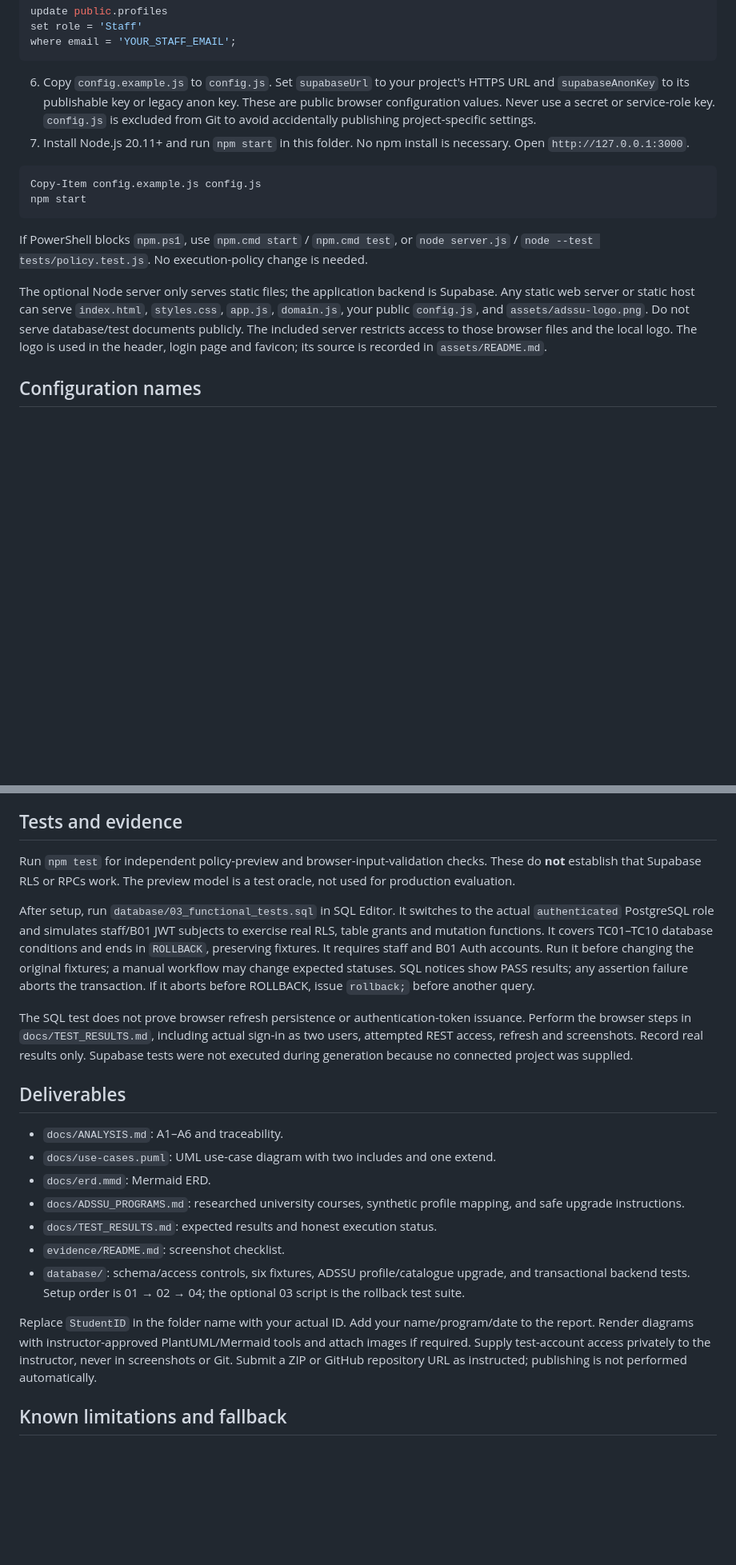
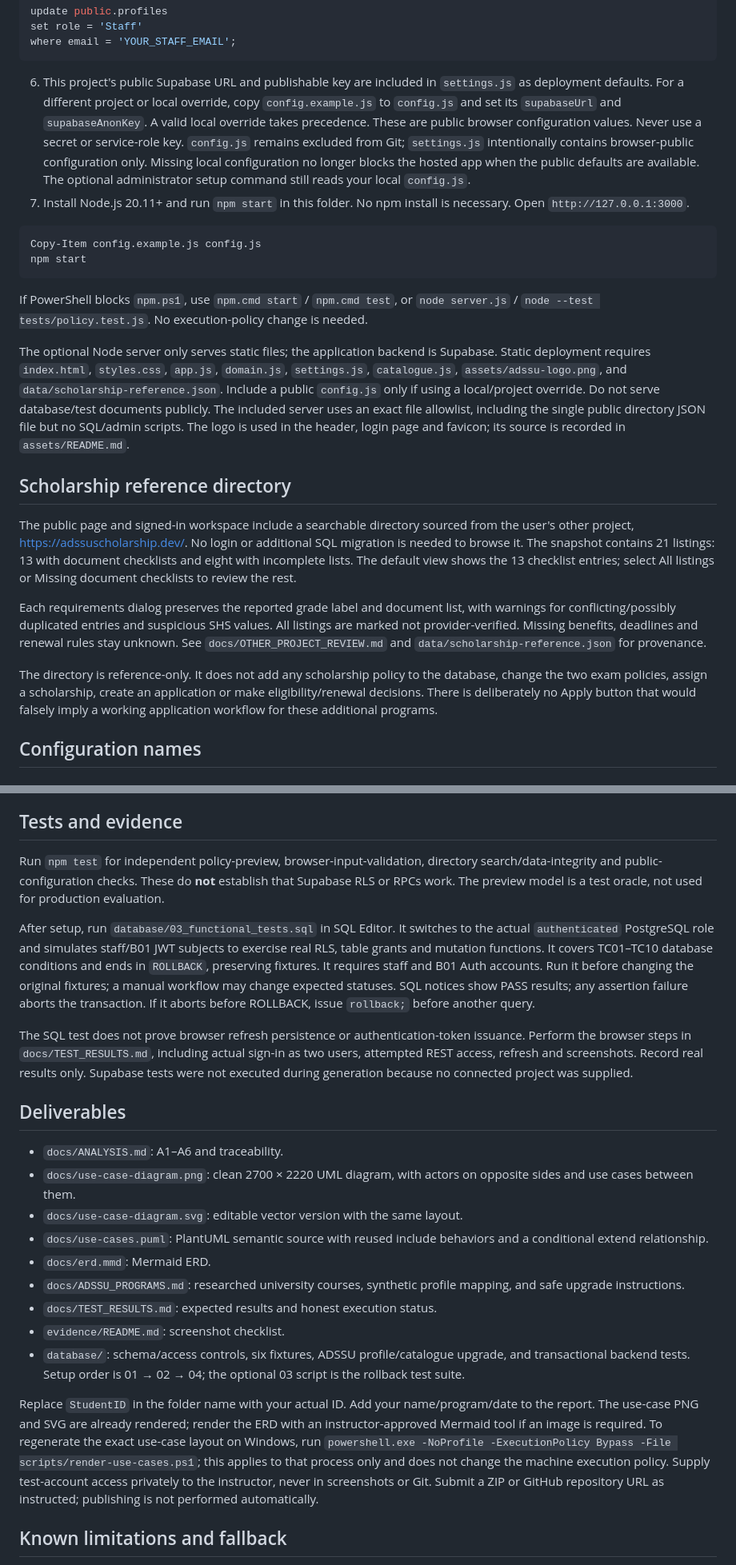
Before and after one commit to smartchain11/midterexam-1, a Markdown page: README.md, 2 parts joined by grey strips. Shown: that part at 80% size. GitHub-like rendering; blank space fills up the shorter version.

Commit message:
Fix Pages Supabase configuration and add scholarship directory

````diff
--- a/README.md
+++ b/README.md
@@ -16,7 +16,7 @@ set role = 'Staff'
 where email = 'YOUR_STAFF_EMAIL';
 ```
 
-6. Copy `config.example.js` to `config.js`. Set `supabaseUrl` to your project's HTTPS URL and `supabaseAnonKey` to its publishable key or legacy anon key. These are public browser configuration values. Never use a secret or service-role key. `config.js` is excluded from Git to avoid accidentally publishing project-specific settings.
+6. This project's public Supabase URL and publishable key are included in `settings.js` as deployment defaults. For a different project or local override, copy `config.example.js` to `config.js` and set its `supabaseUrl` and `supabaseAnonKey`. A valid local override takes precedence. These are public browser configuration values. Never use a secret or service-role key. `config.js` remains excluded from Git; `settings.js` intentionally contains browser-public configuration only. Missing local configuration no longer blocks the hosted app when the public defaults are available. The optional administrator setup command still reads your local `config.js`.
 7. Install Node.js 20.11+ and run `npm start` in this folder. No npm install is necessary. Open `http://127.0.0.1:3000`.
 
 ```powershell
@@ -26,7 +26,15 @@ npm start
 
 If PowerShell blocks `npm.ps1`, use `npm.cmd start` / `npm.cmd test`, or `node server.js` / `node --test tests/policy.test.js`. No execution-policy change is needed.
 
-The optional Node server only serves static files; the application backend is Supabase. Any static web server or static host can serve `index.html`, `styles.css`, `app.js`, `domain.js`, your public `config.js`, and `assets/adssu-logo.png`. Do not serve database/test documents publicly. The included server restricts access to those browser files and the local logo. The logo is used in the header, login page and favicon; its source is recorded in `assets/README.md`.
+The optional Node server only serves static files; the application backend is Supabase. Static deployment requires `index.html`, `styles.css`, `app.js`, `domain.js`, `settings.js`, `catalogue.js`, `assets/adssu-logo.png`, and `data/scholarship-reference.json`. Include a public `config.js` only if using a local/project override. Do not serve database/test documents publicly. The included server uses an exact file allowlist, including the single public directory JSON file but no SQL/admin scripts. The logo is used in the header, login page and favicon; its source is recorded in `assets/README.md`.
+
+## Scholarship reference directory
+
+The public page and signed-in workspace include a searchable directory sourced from the user's other project, https://adssuscholarship.dev/. No login or additional SQL migration is needed to browse it. The snapshot contains 21 listings: 13 with document checklists and eight with incomplete lists. The default view shows the 13 checklist entries; select All listings or Missing document checklists to review the rest.
+
+Each requirements dialog preserves the reported grade label and document list, with warnings for conflicting/possibly duplicated entries and suspicious SHS values. All listings are marked not provider-verified. Missing benefits, deadlines and renewal rules stay unknown. See `docs/OTHER_PROJECT_REVIEW.md` and `data/scholarship-reference.json` for provenance.
+
+The directory is reference-only. It does not add any scholarship policy to the database, change the two exam policies, assign a scholarship, create an application or make eligibility/renewal decisions. There is deliberately no Apply button that would falsely imply a working application workflow for these additional programs.
 
 ## Configuration names
 
@@ -97,7 +105,7 @@ Administrative SQL Editor and service-role actions bypass these protections by d
 
 ## Tests and evidence
 
-Run `npm test` for independent policy-preview and browser-input-validation checks. These do **not** establish that Supabase RLS or RPCs work. The preview model is a test oracle, not used for production evaluation.
+Run `npm test` for independent policy-preview, browser-input-validation, directory search/data-integrity and public-configuration checks. These do **not** establish that Supabase RLS or RPCs work. The preview model is a test oracle, not used for production evaluation.
 
 After setup, run `database/03_functional_tests.sql` in SQL Editor. It switches to the actual `authenticated` PostgreSQL role and simulates staff/B01 JWT subjects to exercise real RLS, table grants and mutation functions. It covers TC01–TC10 database conditions and ends in `ROLLBACK`, preserving fixtures. It requires staff and B01 Auth accounts. Run it before changing the original fixtures; a manual workflow may change expected statuses. SQL notices show PASS results; any assertion failure aborts the transaction. If it aborts before ROLLBACK, issue `rollback;` before another query.
 
@@ -106,14 +114,16 @@ The SQL test does not prove browser refresh persistence or authentication-token
 ## Deliverables
 
 - `docs/ANALYSIS.md`: A1–A6 and traceability.
-- `docs/use-cases.puml`: UML use-case diagram with two includes and one extend.
+- `docs/use-case-diagram.png`: clean 2700 × 2220 UML diagram, with actors on opposite sides and use cases between them.
+- `docs/use-case-diagram.svg`: editable vector version with the same layout.
+- `docs/use-cases.puml`: PlantUML semantic source with reused include behaviors and a conditional extend relationship.
 - `docs/erd.mmd`: Mermaid ERD.
 - `docs/ADSSU_PROGRAMS.md`: researched university courses, synthetic profile mapping, and safe upgrade instructions.
 - `docs/TEST_RESULTS.md`: expected results and honest execution status.
 - `evidence/README.md`: screenshot checklist.
 - `database/`: schema/access controls, six fixtures, ADSSU profile/catalogue upgrade, and transactional backend tests. Setup order is 01 → 02 → 04; the optional 03 script is the rollback test suite.
 
-Replace `StudentID` in the folder name with your actual ID. Add your name/program/date to the report. Render diagrams with instructor-approved PlantUML/Mermaid tools and attach images if required. Supply test-account access privately to the instructor, never in screenshots or Git. Submit a ZIP or GitHub repository URL as instructed; publishing is not performed automatically.
+Replace `StudentID` in the folder name with your actual ID. Add your name/program/date to the report. The use-case PNG and SVG are already rendered; render the ERD with an instructor-approved Mermaid tool if an image is required. To regenerate the exact use-case layout on Windows, run `powershell.exe -NoProfile -ExecutionPolicy Bypass -File scripts/render-use-cases.ps1`; this applies to that process only and does not change the machine execution policy. Supply test-account access privately to the instructor, never in screenshots or Git. Submit a ZIP or GitHub repository URL as instructed; publishing is not performed automatically.
 
 ## Known limitations and fallback
 
````
Also changed, not shown: other parts of README.md (+1 -1 lines), docs/ANALYSIS.md (+8 -2 lines), docs/OTHER_PROJECT_REVIEW.md (added, +74 -0 lines), docs/TEST_RESULTS.md (+3 -1 lines), docs/use-case-diagram.png (added), 11 other files.
